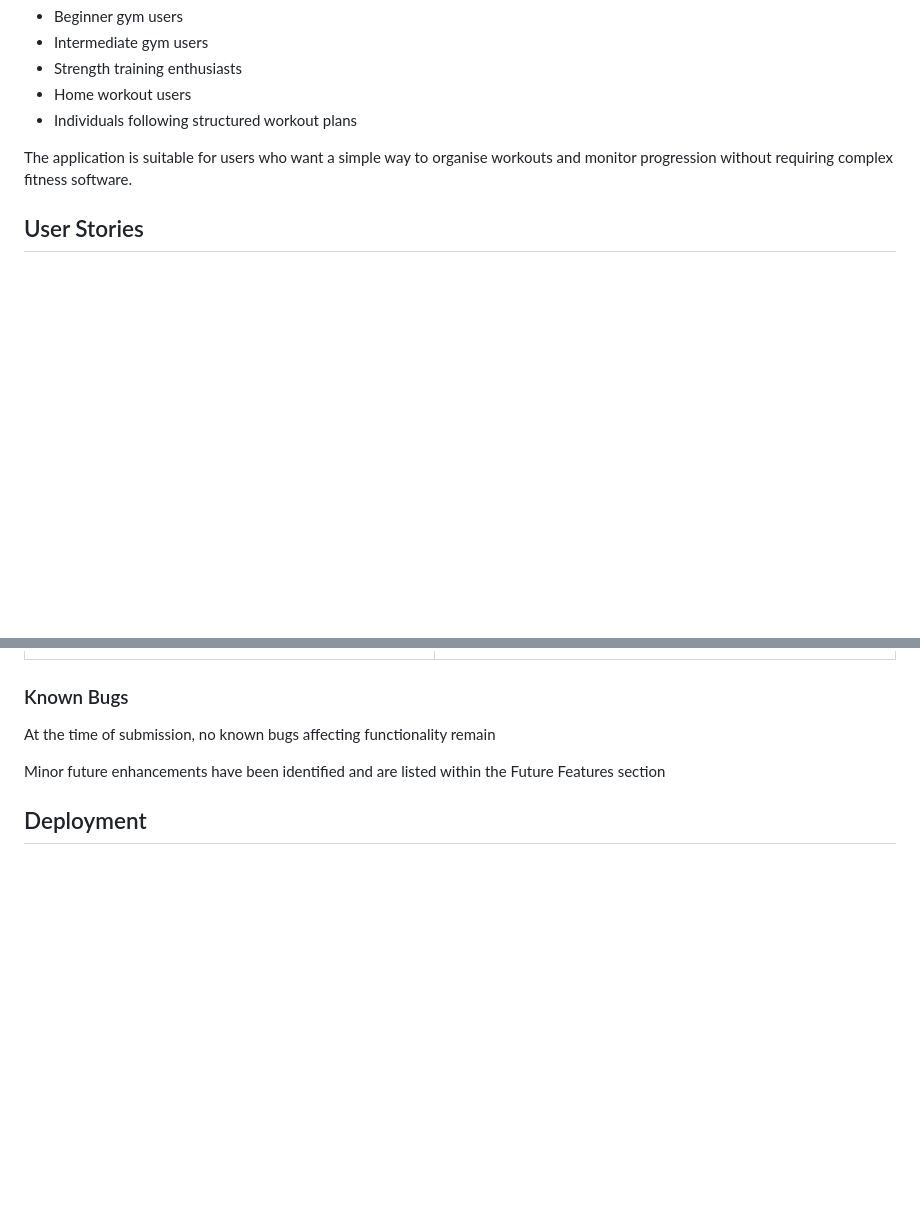
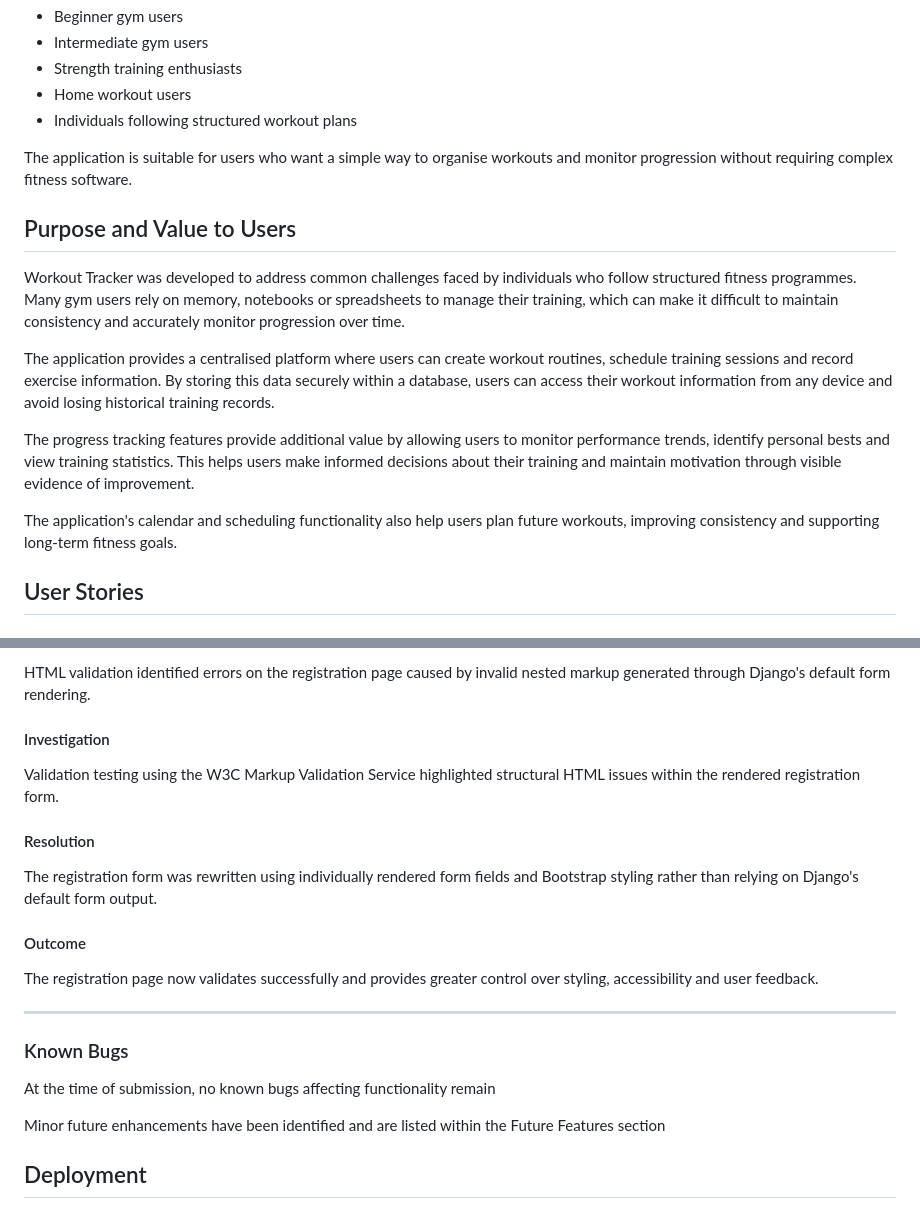
Before and after one commit to DarthCookie45/Workout-tracker-app, a Markdown page: README.md, 2 parts joined by grey strips. GitHub-like rendering; blank space fills up the shorter version.

```diff
--- a/README.md
+++ b/README.md
@@ -65,6 +65,16 @@ The target audience includes:
 - Individuals following structured workout plans
 
 The application is suitable for users who want a simple way to organise workouts and monitor progression without requiring complex fitness software.
+
+## Purpose and Value to Users
+
+Workout Tracker was developed to address common challenges faced by individuals who follow structured fitness programmes. Many gym users rely on memory, notebooks or spreadsheets to manage their training, which can make it difficult to maintain consistency and accurately monitor progression over time.
+
+The application provides a centralised platform where users can create workout routines, schedule training sessions and record exercise information. By storing this data securely within a database, users can access their workout information from any device and avoid losing historical training records.
+
+The progress tracking features provide additional value by allowing users to monitor performance trends, identify personal bests and view training statistics. This helps users make informed decisions about their training and maintain motivation through visible evidence of improvement.
+
+The application's calendar and scheduling functionality also help users plan future workouts, improving consistency and supporting long-term fitness goals.
 
 ## User Stories
 
@@ -569,3 +652,18 @@ Validator used: https://pep8ci.herokuapp.com/
+HTML validation identified errors on the registration page caused by invalid nested markup generated through Django's default form rendering.
+
+#### Investigation
+
+Validation testing using the W3C Markup Validation Service highlighted structural HTML issues within the rendered registration form.
+
+#### Resolution
+
+The registration form was rewritten using individually rendered form fields and Bootstrap styling rather than relying on Django's default form output.
+
+#### Outcome
+
+The registration page now validates successfully and provides greater control over styling, accessibility and user feedback.
+
+---
 
 ### Known Bugs
 
```
Also changed, not shown: other parts of README.md (+85 -12 lines).
